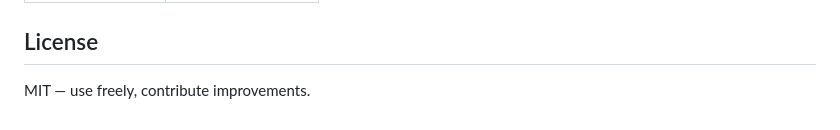
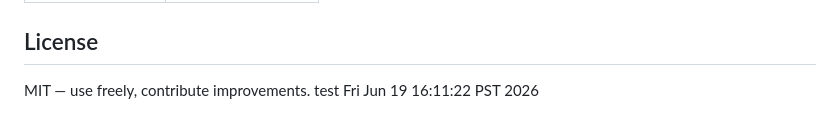
Before and after one commit to ronaldjohnatanoso/exampracticetest-generator, a Markdown page: README.md, the part around the change. GitHub-like rendering.

Commit message:
test gh push

```diff
--- a/README.md
+++ b/README.md
@@ -125,3 +125,4 @@ Want to add features? Key extension points in `js/app.js`:
 ## License
 
 MIT — use freely, contribute improvements.
+test Fri Jun 19 16:11:22 PST 2026
```
